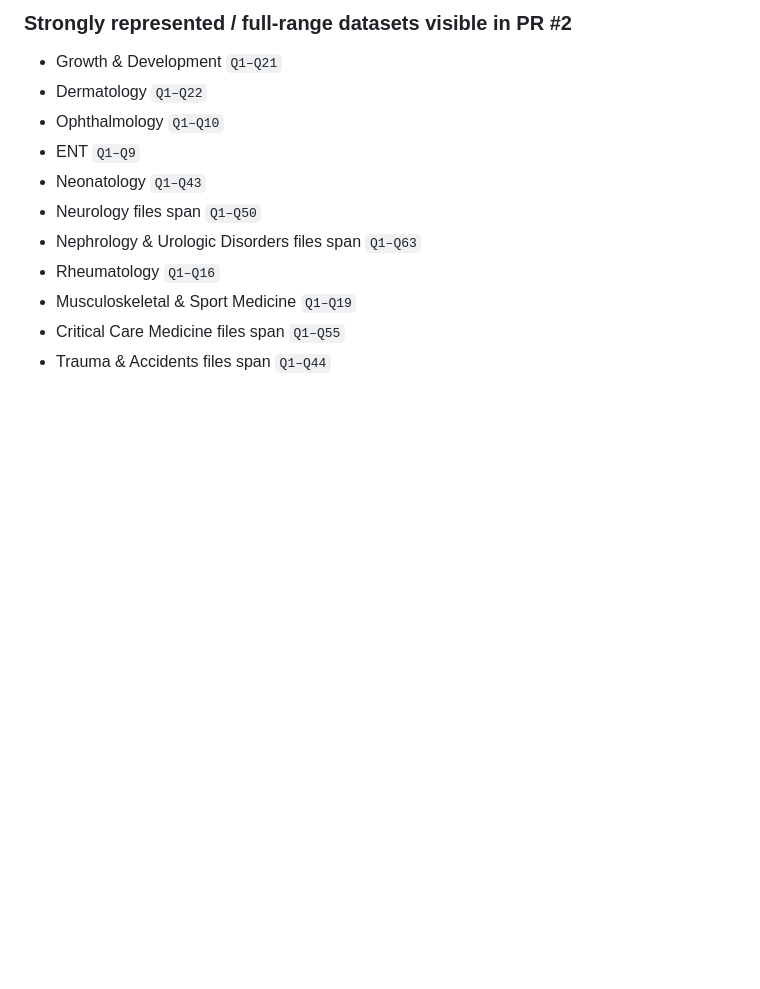
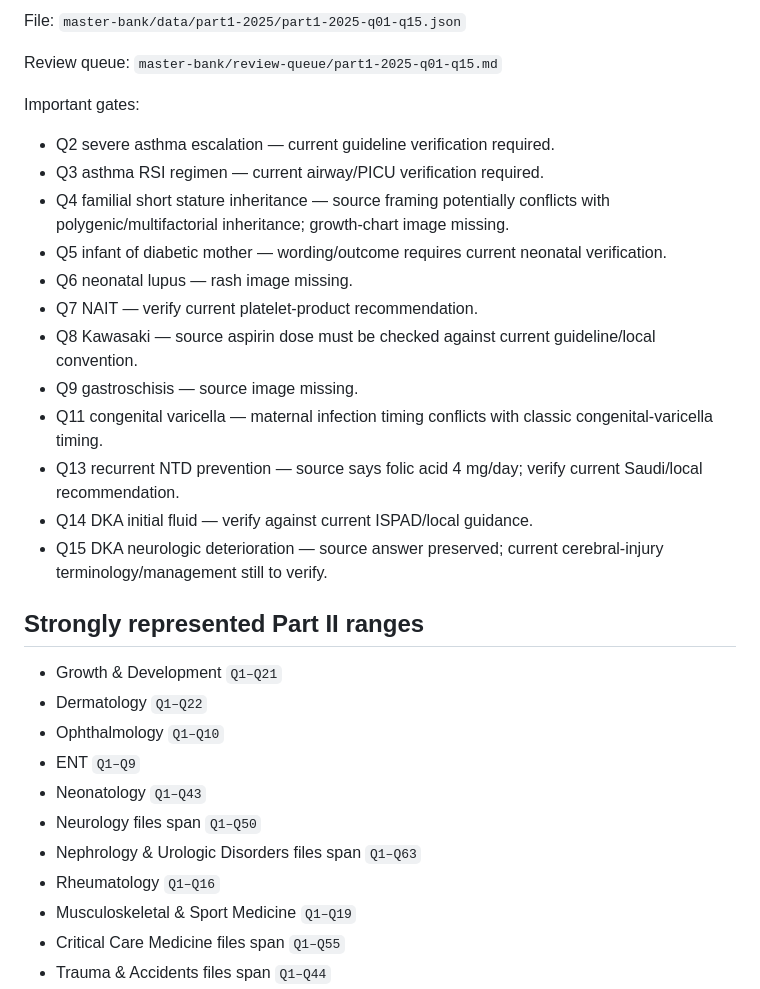
Before and after one commit to drabdulazizalhazmi-hub/-PediaRounds, a Markdown page: master-bank/MASTER_BANK_PROGRESS.md, the part around one of its changes. Drawn GitHub-style; blank space fills up the shorter version.

```diff
--- a/master-bank/MASTER_BANK_PROGRESS.md
+++ b/master-bank/MASTER_BANK_PROGRESS.md
@@ -47,5 +47,23 @@ Recent synchronized work includes:
 
-### Strongly represented / full-range datasets visible in PR #2
+File: `master-bank/data/part1-2025/part1-2025-q01-q15.json`
+
+Review queue: `master-bank/review-queue/part1-2025-q01-q15.md`
+
+Important gates:
+- Q2 severe asthma escalation — current guideline verification required.
+- Q3 asthma RSI regimen — current airway/PICU verification required.
+- Q4 familial short stature inheritance — source framing potentially conflicts with polygenic/multifactorial inheritance; growth-chart image missing.
+- Q5 infant of diabetic mother — wording/outcome requires current neonatal verification.
+- Q6 neonatal lupus — rash image missing.
+- Q7 NAIT — verify current platelet-product recommendation.
+- Q8 Kawasaki — source aspirin dose must be checked against current guideline/local convention.
+- Q9 gastroschisis — source image missing.
+- Q11 congenital varicella — maternal infection timing conflicts with classic congenital-varicella timing.
+- Q13 recurrent NTD prevention — source says folic acid 4 mg/day; verify current Saudi/local recommendation.
+- Q14 DKA initial fluid — verify against current ISPAD/local guidance.
+- Q15 DKA neurologic deterioration — source answer preserved; current cerebral-injury terminology/management still to verify.
+
+## Strongly represented Part II ranges
 
 - Growth & Development `Q1–Q21`
 - Dermatology `Q1–Q22`
```
Also changed, not shown: other parts of master-bank/MASTER_BANK_PROGRESS.md (+41 -56 lines).
